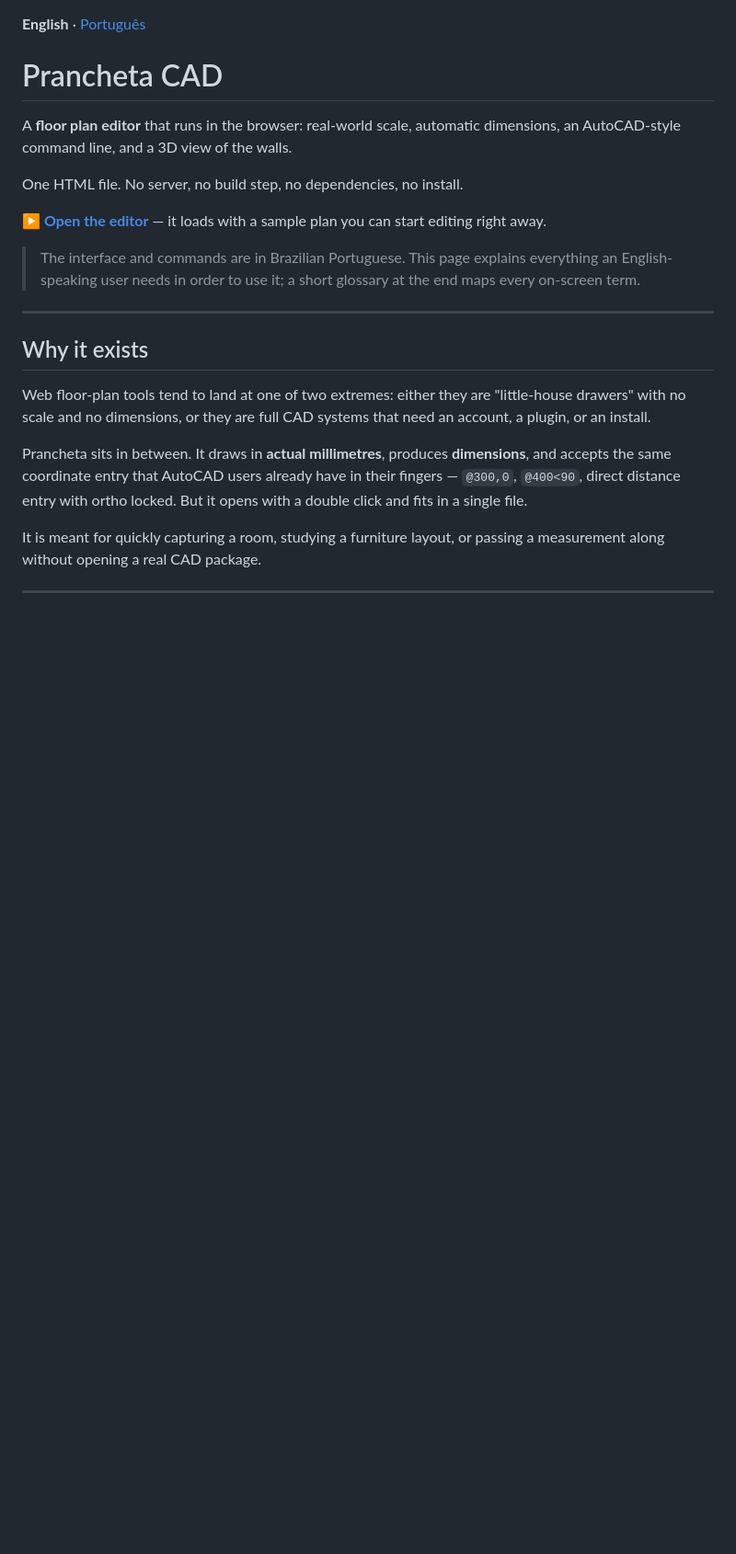
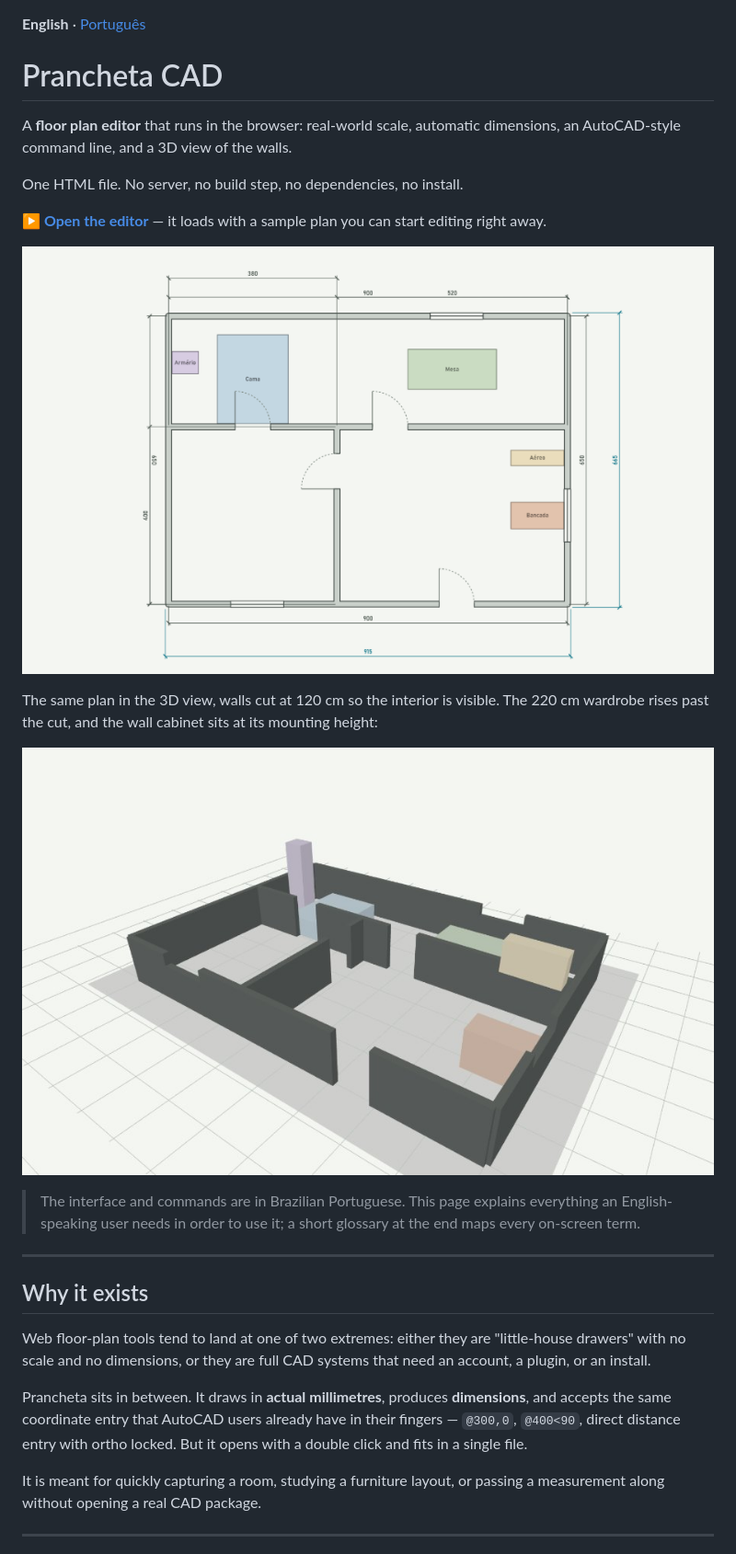
Before and after one commit to rt3norio/prancheta-cad, a Markdown page: README.en.md, the part around the change. Shown at 92% size. Rendered like a GitHub page; pictures changed too: docs/planta.png (added), docs/vista-3d.jpg (added); blank space fills up the shorter version.

```diff
--- a/README.en.md
+++ b/README.en.md
@@ -9,6 +9,13 @@ One HTML file. No server, no build step, no dependencies, no install.
 
 **▶ [Open the editor](https://rt3norio.github.io/prancheta-cad/)** — it loads with a
 sample plan you can start editing right away.
+
+![Floor plan at real-world scale, with automatic per-wall and overall dimensions, doors with swing arcs, windows and coloured furniture](docs/planta.png)
+
+The same plan in the 3D view, walls cut at 120 cm so the interior is visible. The
+220 cm wardrobe rises past the cut, and the wall cabinet sits at its mounting height:
+
+![3D view of the extruded walls with hollow openings and furniture in their own colours](docs/vista-3d.jpg)
 
 > The interface and commands are in Brazilian Portuguese. This page explains
 > everything an English-speaking user needs in order to use it; a short glossary at
```
Also changed, not shown: README.md (+8 -0 lines).
